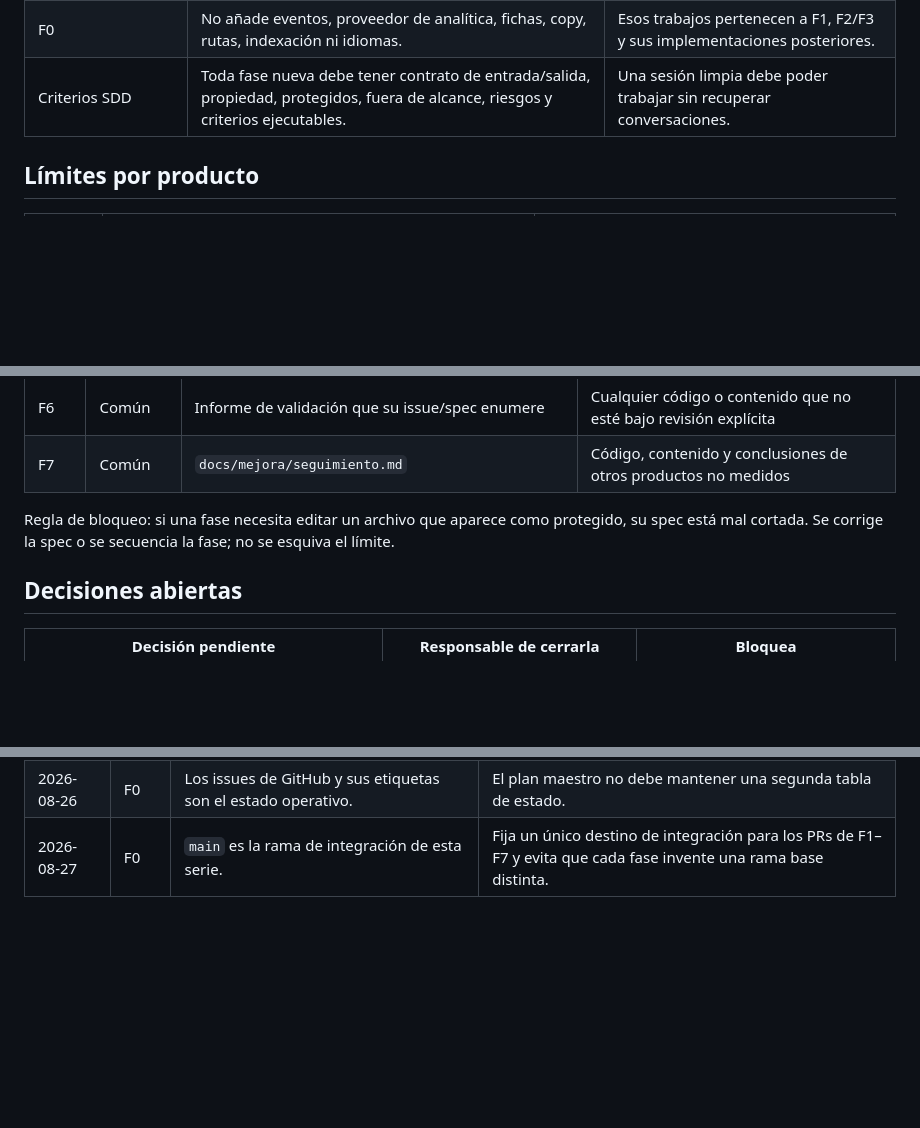
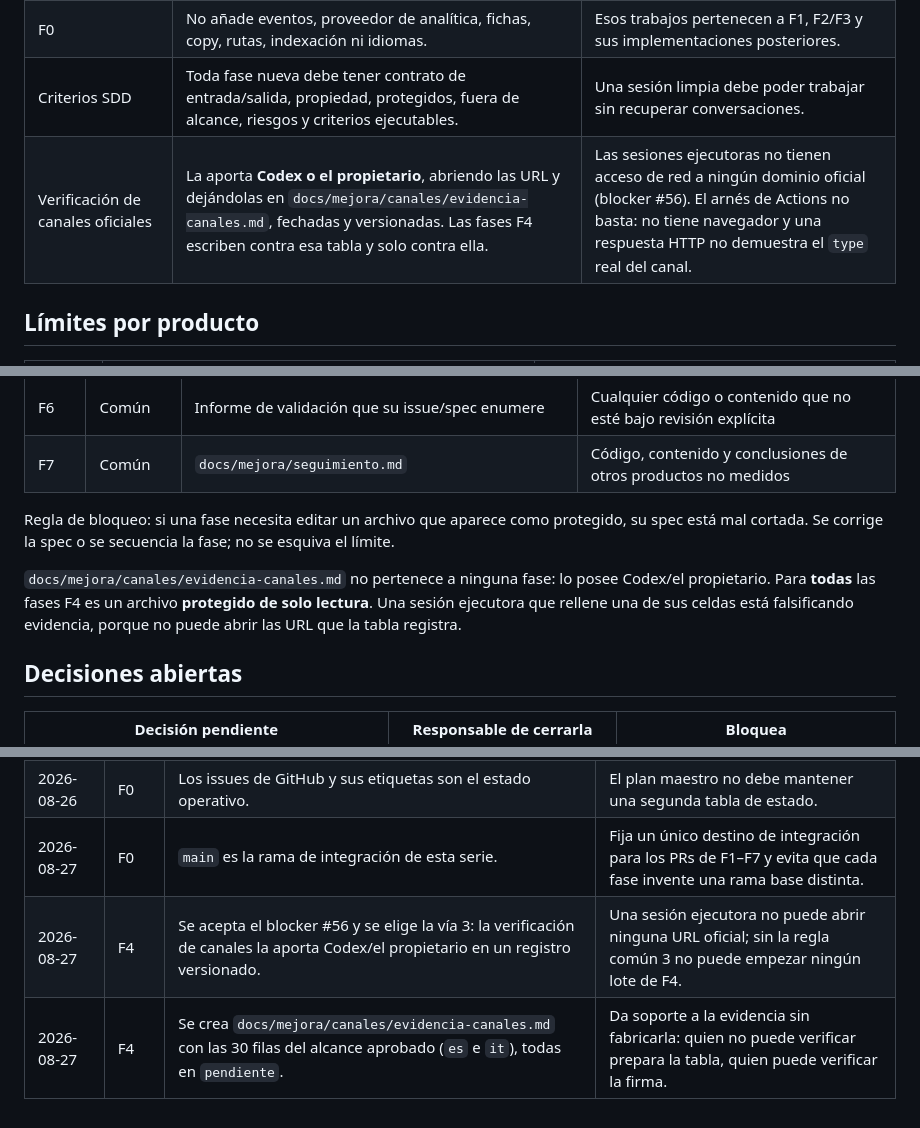
Before and after one commit to Gunz-cop/DescargasIA, a Markdown page: docs/mejora/decisiones.md, 3 parts joined by grey strips. GitHub-like rendering; blank space fills up the shorter version.

Commit message:
Registro de verificacion de canales: soporte vacio y decision anotada
Aplica la via 3 elegida en #56: la verificacion la aporta Codex/el propietario,
fechada y versionada, y las fases F4 escriben contra esa tabla y solo contra
ella.

docs/mejora/canales/evidencia-canales.md queda con las 30 filas del alcance
aprobado -- seis slugs de F3-ES y cinco de F3-IT, con cursor y ollama
compartiendo fila porque platforms vive en tools-base y es comun a los tres
productos. Las 30 estan en estado pendiente y todas las columnas de observacion
vacias: esta sesion no tiene red hacia ningun dominio oficial y no puede
rellenar ninguna. Slug, plataforma, type, lastChecked y URL declarada se
copian de tools-base y se comprueban contra el, sin inventar nada.

Incluye las nueve columnas que exige la decision, el vocabulario de estado, el
contrato de lectura para F4 -- verificado autoriza a escribir; no coincide
escala como decision de catalogo; no verificable y pendiente no autorizan a
afirmar nada, tampoco la inexistencia -- y un comprobador que recibe la ruta
por argumento, con su prueba de dato invalido sobre fixture en os.tmpdir().

No incluye sv: F3-SV (#39) sigue abierta y no hay slugs aprobados que anadir.
No incluye microsoft-copilot: F3-IT lo deja fuera en su bloqueador B1 por no
tener ruta oficial declarada.

Se anotan en decisiones.md la decision cerrada, la propiedad del registro como
protegido de solo lectura para F4, dos filas de registro fechadas y una
decision abierta: cuantos dias vale una fila verificada antes de repetirse.

Refs #56, #44, #43, #46

Co-Authored-By: Claude Opus 5 <noreply@anthropic.com>
Claude-Session: https://claude.ai/code/session_01LZgembQPwn1oHkftQHCvej

```diff
--- a/docs/mejora/decisiones.md
+++ b/docs/mejora/decisiones.md
@@ -15,6 +15,7 @@
 | Destinos | Solo se aceptan dominios oficiales, tiendas oficiales, repositorios oficiales o documentación oficial. | DescargasIA no aloja instaladores ni publica mirrors. |
 | F0 | No añade eventos, proveedor de analítica, fichas, copy, rutas, indexación ni idiomas. | Esos trabajos pertenecen a F1, F2/F3 y sus implementaciones posteriores. |
 | Criterios SDD | Toda fase nueva debe tener contrato de entrada/salida, propiedad, protegidos, fuera de alcance, riesgos y criterios ejecutables. | Una sesión limpia debe poder trabajar sin recuperar conversaciones. |
+| Verificación de canales oficiales | La aporta **Codex o el propietario**, abriendo las URL y dejándolas en `docs/mejora/canales/evidencia-canales.md`, fechadas y versionadas. Las fases F4 escriben contra esa tabla y solo contra ella. | Las sesiones ejecutoras no tienen acceso de red a ningún dominio oficial (blocker #56). El arnés de Actions no basta: no tiene navegador y una respuesta HTTP no demuestra el `type` real del canal. |
 
 ## Límites por producto
 
@@ -57,6 +58,11 @@ Regla de bloqueo: si una fase necesita editar un archivo que aparece como
 protegido, su spec está mal cortada. Se corrige la spec o se secuencia la fase;
 no se esquiva el límite.
 
+`docs/mejora/canales/evidencia-canales.md` no pertenece a ninguna fase: lo posee
+Codex/el propietario. Para **todas** las fases F4 es un archivo **protegido de
+solo lectura**. Una sesión ejecutora que rellene una de sus celdas está
+falsificando evidencia, porque no puede abrir las URL que la tabla registra.
+
 ## Decisiones abiertas
 
 | Decisión pendiente | Responsable de cerrarla | Bloquea |
@@ -77,3 +84,5 @@ que la fase bloqueada la use.
 | 2026-08-26 | F0 | Se conserva el baseline resumido y se explicitan sus filtros no preservados. | Los exports originales no están versionados en el repositorio. |
 | 2026-08-26 | F0 | Los issues de GitHub y sus etiquetas son el estado operativo. | El plan maestro no debe mantener una segunda tabla de estado. |
 | 2026-08-27 | F0 | `main` es la rama de integración de esta serie. | Fija un único destino de integración para los PRs de F1–F7 y evita que cada fase invente una rama base distinta. |
+| 2026-08-27 | F4 | Se acepta el blocker #56 y se elige la vía 3: la verificación de canales la aporta Codex/el propietario en un registro versionado. | Una sesión ejecutora no puede abrir ninguna URL oficial; sin la regla común 3 no puede empezar ningún lote de F4. |
+| 2026-08-27 | F4 | Se crea `docs/mejora/canales/evidencia-canales.md` con las 30 filas del alcance aprobado (`es` e `it`), todas en `pendiente`. | Da soporte a la evidencia sin fabricarla: quien no puede verificar prepara la tabla, quien puede verificar la firma. |
```
Also changed, not shown: other parts of docs/mejora/decisiones.md (+1 -0 lines), 1 other file.
